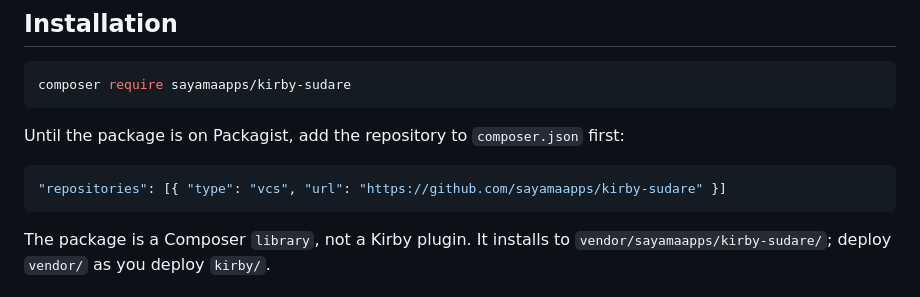
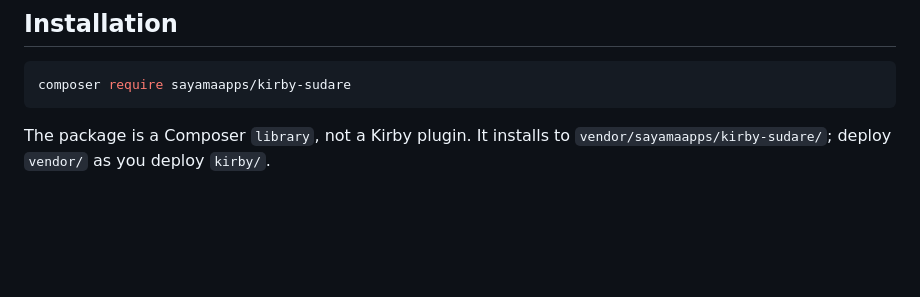
Before and after one commit to sayamaapps/kirby-sudare, a Markdown page: README.md, the part around the change. Rendered like a GitHub page; blank space fills up the shorter version.

Commit message:
README: Installation über Packagist (#13)
Co-authored-by: Simon Räder <2951540+simsimmal@users.noreply.github.com>
Co-authored-by: Claude Opus 5.5 <noreply@anthropic.com>

````diff
--- a/README.md
+++ b/README.md
@@ -23,12 +23,6 @@ Sudare puts HTTP Basic Auth in front of a Kirby site, adds `noindex` to its resp
 
 ```sh
 composer require sayamaapps/kirby-sudare
-```
-
-Until the package is on Packagist, add the repository to `composer.json` first:
-
-```json
-"repositories": [{ "type": "vcs", "url": "https://github.com/sayamaapps/kirby-sudare" }]
 ```
 
 The package is a Composer `library`, not a Kirby plugin. It installs to `vendor/sayamaapps/kirby-sudare/`; deploy `vendor/` as you deploy `kirby/`.
````
